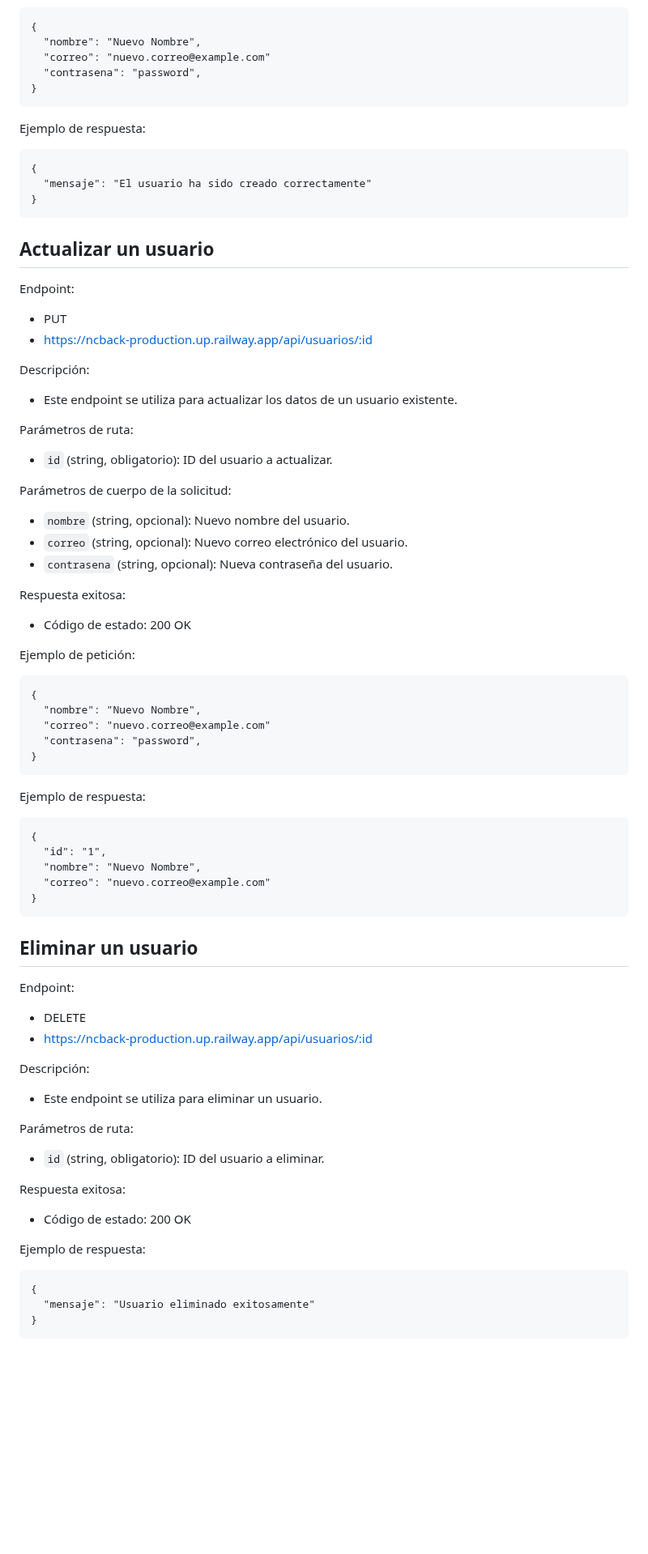
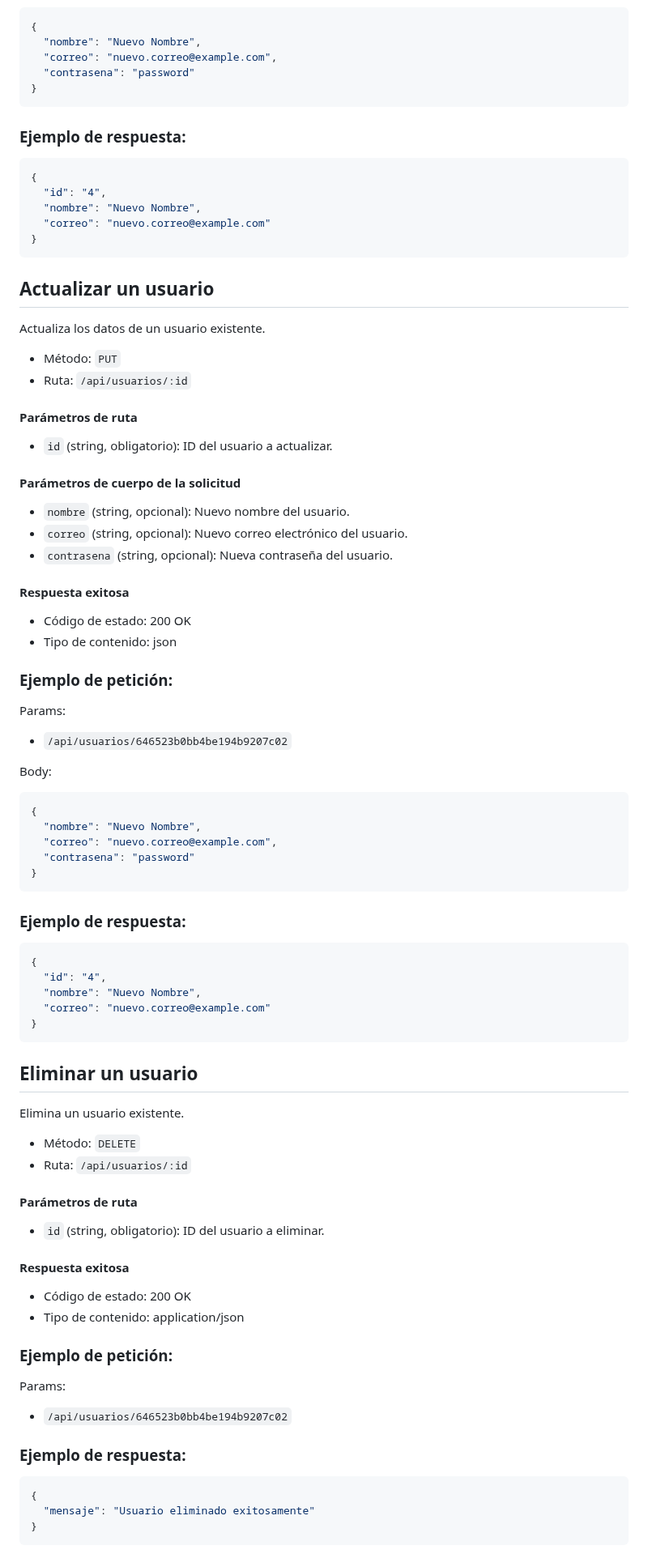
Before and after one commit to elkake/uxui, a Markdown page: Readme.md, the part around one of its changes. Shown at 81% size. GitHub-like rendering; blank space fills up the shorter version.

````diff
--- a/Readme.md
+++ b/Readme.md
@@ -161,58 +166,58 @@ Ejemplo de petición:
 {
   "nombre": "Nuevo Nombre",
-  "correo": "nuevo.correo@example.com"
-  "contrasena": "password",
+  "correo": "nuevo.correo@example.com",
+  "contrasena": "password"
 }
 ```
-
-Ejemplo de respuesta:
-
-```
+### Ejemplo de respuesta:
+```json
 {
-  "mensaje": "El usuario ha sido creado correctamente"
+  "id": "4",
+  "nombre": "Nuevo Nombre",
+  "correo": "nuevo.correo@example.com"
 }
 ```
 
 ## Actualizar un usuario
 
-Endpoint:
+Actualiza los datos de un usuario existente.
 
-* PUT
-* https://ncback-production.up.railway.app/api/usuarios/:id
+-   Método: `PUT`
+-   Ruta: `/api/usuarios/:id`
 
-Descripción:
+#### Parámetros de ruta
 
-* Este endpoint se utiliza para actualizar los datos de un usuario existente.
+-   `id` (string, obligatorio): ID del usuario a actualizar.
 
-Parámetros de ruta:
+#### Parámetros de cuerpo de la solicitud
 
-- `id` (string, obligatorio): ID del usuario a actualizar.
+-   `nombre` (string, opcional): Nuevo nombre del usuario.
+-   `correo` (string, opcional): Nuevo correo electrónico del usuario.
+-   `contrasena` (string, opcional): Nueva contraseña del usuario.
 
-Parámetros de cuerpo de la solicitud:
+#### Respuesta exitosa
 
-- `nombre` (string, opcional): Nuevo nombre del usuario.
-- `correo` (string, opcional): Nuevo correo electrónico del usuario.
-- `contrasena` (string, opcional): Nueva contraseña del usuario.
+-   Código de estado: 200 OK
+-   Tipo de contenido: json
 
-Respuesta exitosa:
+### Ejemplo de petición:
 
-* Código de estado: 200 OK
+Params:
+- `/api/usuarios/646523b0bb4be194b9207c02`
 
-Ejemplo de petición:
-
-```
+Body:
+```json
 {
   "nombre": "Nuevo Nombre",
-  "correo": "nuevo.correo@example.com"
-  "contrasena": "password",
+  "correo": "nuevo.correo@example.com",
+  "contrasena": "password"
 }
 ```
 
-Ejemplo de respuesta:
-
-```
+### Ejemplo de respuesta:
+```json
 {
-  "id": "1",
+  "id": "4",
   "nombre": "Nuevo Nombre",
   "correo": "nuevo.correo@example.com"
 }
@@ -220,26 +225,28 @@ Ejemplo de respuesta:
 
 ## Eliminar un usuario
 
-Endpoint:
+Elimina un usuario existente.
 
-* DELETE
-* https://ncback-production.up.railway.app/api/usuarios/:id
+-   Método: `DELETE`
+-   Ruta: `/api/usuarios/:id`
 
-Descripción:
+#### Parámetros de ruta
 
-* Este endpoint se utiliza para eliminar un usuario.
+-   `id` (string, obligatorio): ID del usuario a eliminar.
 
-Parámetros de ruta:
+#### Respuesta exitosa
 
-- `id` (string, obligatorio): ID del usuario a eliminar.
+-   Código de estado: 200 OK
+-   Tipo de contenido: application/json
 
-Respuesta exitosa:
+### Ejemplo de petición:
 
-* Código de estado: 200 OK
+Params:
+-  `/api/usuarios/646523b0bb4be194b9207c02`
 
-Ejemplo de respuesta:
 
-```
+### Ejemplo de respuesta:
+```json
 {
   "mensaje": "Usuario eliminado exitosamente"
 }
````
Also changed, not shown: other parts of Readme.md (+119 -109 lines).
